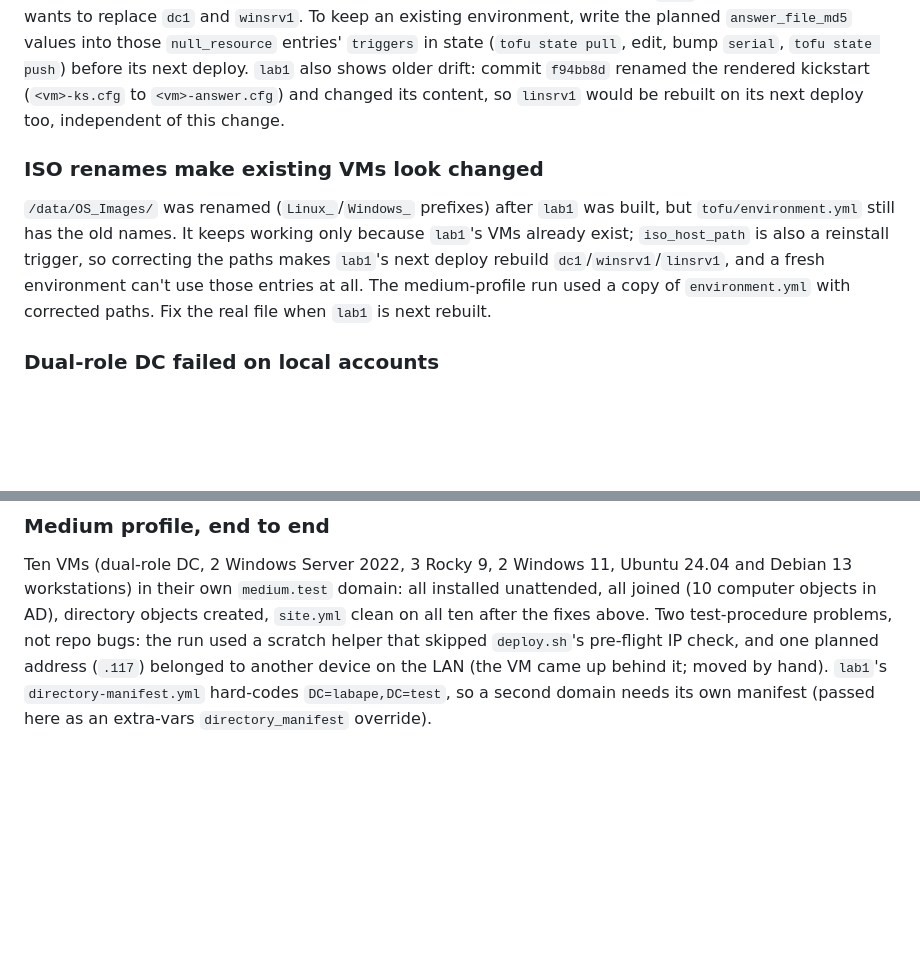
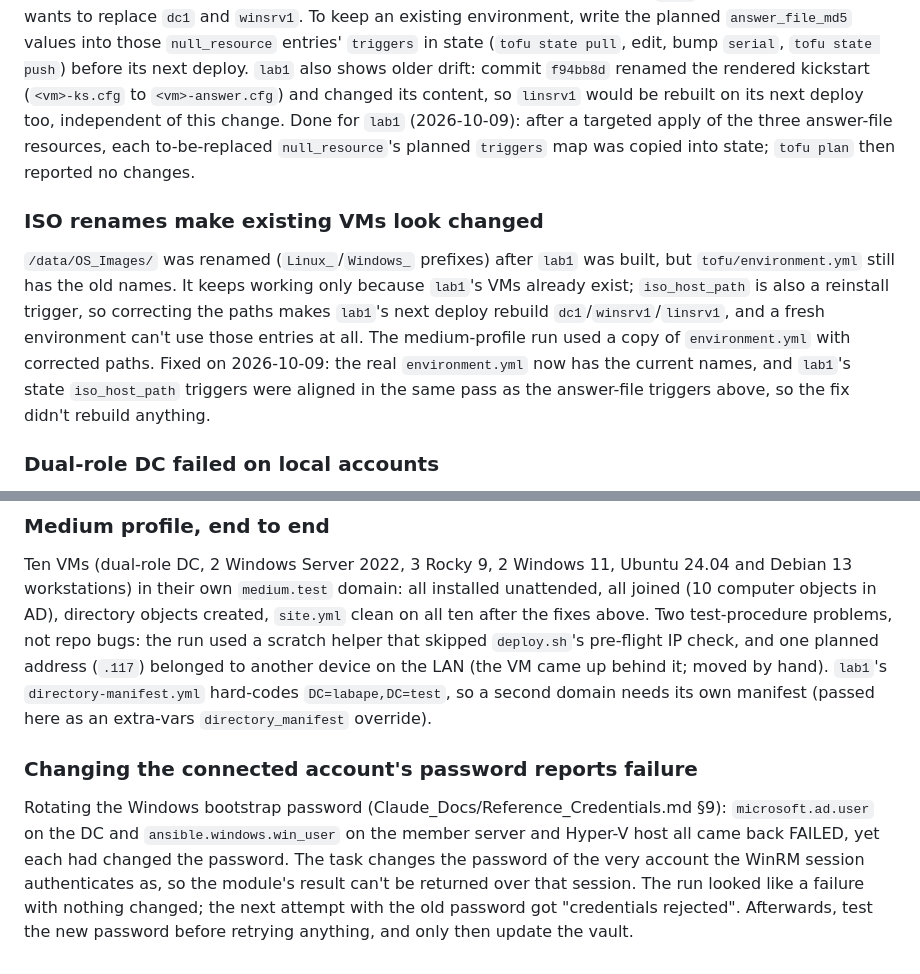
Before and after one commit to JesseMcWilliams/LABaPe, a Markdown page: Claude_Docs/Testing_Troubleshooting-Log.md, 2 parts joined by grey strips. Rendered like a GitHub page; blank space fills up the shorter version.

Commit message:
Record password rotation, lab1 state alignment and ISO path fix
- Troubleshooting log: the connected account's password change reports
  FAILED although it applied; lab1's ISO paths fixed and state triggers
  aligned (plan shows no changes).
- Reference_Credentials.md §9: expect the rotation task to report
  failure; test the new password before retrying.

Co-Authored-By: Claude Opus 5.5 <noreply@anthropic.com>

```diff
--- a/Claude_Docs/Testing_Troubleshooting-Log.md
+++ b/Claude_Docs/Testing_Troubleshooting-Log.md
@@ -800,7 +800,10 @@ the planned `answer_file_md5` values into those `null_resource` entries'
 push`) before its next deploy. `lab1` also shows older drift: commit
 `f94bb8d` renamed the rendered kickstart (`<vm>-ks.cfg` to
 `<vm>-answer.cfg`) and changed its content, so `linsrv1` would be rebuilt
-on its next deploy too, independent of this change.
+on its next deploy too, independent of this change. Done for `lab1` (2026-10-09): after a targeted apply of
+the three answer-file resources, each to-be-replaced `null_resource`'s
+planned `triggers` map was copied into state; `tofu plan` then reported
+no changes.
 
 ### ISO renames make existing VMs look changed
 
@@ -810,8 +813,10 @@ keeps working only because `lab1`'s VMs already exist; `iso_host_path`
 is also a reinstall trigger, so correcting the paths makes `lab1`'s next
 deploy rebuild `dc1`/`winsrv1`/`linsrv1`, and a fresh environment can't
 use those entries at all. The medium-profile run used a copy of
-`environment.yml` with corrected paths. Fix the real file when `lab1` is
-next rebuilt.
+`environment.yml` with corrected paths. Fixed on 2026-10-09: the real
+`environment.yml` now has the current names, and `lab1`'s state
+`iso_host_path` triggers were aligned in the same pass as the answer-file
+triggers above, so the fix didn't rebuild anything.
 
 ### Dual-role DC failed on local accounts
 
@@ -835,3 +840,15 @@ planned address (`.117`) belonged to another device on the LAN (the VM
 came up behind it; moved by hand). `lab1`'s `directory-manifest.yml`
 hard-codes `DC=labape,DC=test`, so a second domain needs its own manifest
 (passed here as an extra-vars `directory_manifest` override).
+
+### Changing the connected account's password reports failure
+
+Rotating the Windows bootstrap password (Claude_Docs/Reference_Credentials.md §9):
+`microsoft.ad.user` on the DC and `ansible.windows.win_user` on the
+member server and Hyper-V host all came back FAILED, yet each had
+changed the password. The task changes the password of the very account
+the WinRM session authenticates as, so the module's result can't be
+returned over that session. The run looked like a failure with nothing
+changed; the next attempt with the old password got "credentials
+rejected". Afterwards, test the new password before retrying anything,
+and only then update the vault.
```
Also changed, not shown: Claude_Docs/Reference_Credentials.md (+4 -1 lines).
